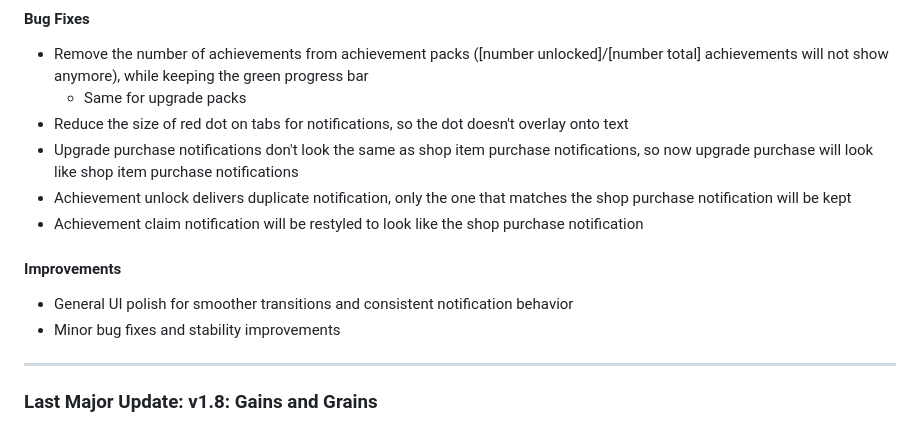
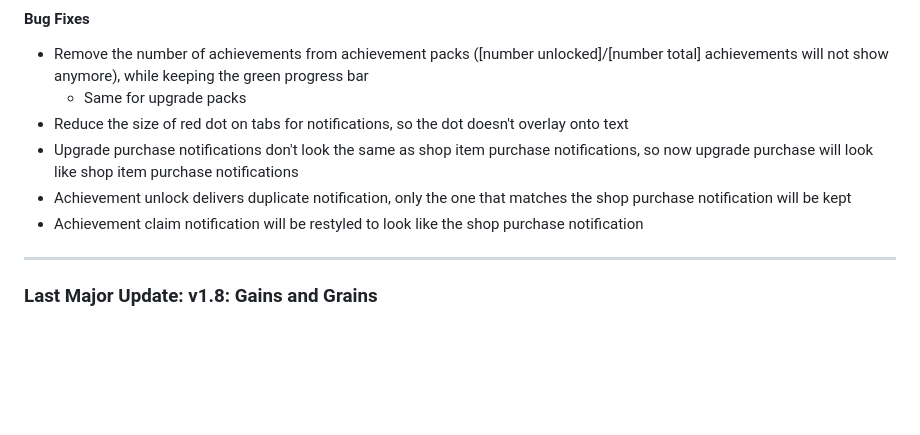
Before and after one commit to coffeetycoon/Coffee-Tycoon, a Markdown page: README.md, the part around the change. GitHub-like rendering; blank space fills up the shorter version.

Commit message:
Remove UI polish and bug fix notes from README
Removed improvement notes from the README.

```diff
--- a/README.md
+++ b/README.md
@@ -43,10 +43,6 @@ A game where you brew coffee.
 - Upgrade purchase notifications don't look the same as shop item purchase notifications, so now upgrade purchase will look like shop item purchase notifications
 - Achievement unlock delivers duplicate notification, only the one that matches the shop purchase notification will be kept
 - Achievement claim notification will be restyled to look like the shop purchase notification
-
-#### Improvements
-- General UI polish for smoother transitions and consistent notification behavior
-- Minor bug fixes and stability improvements
 
 ---
 
```
